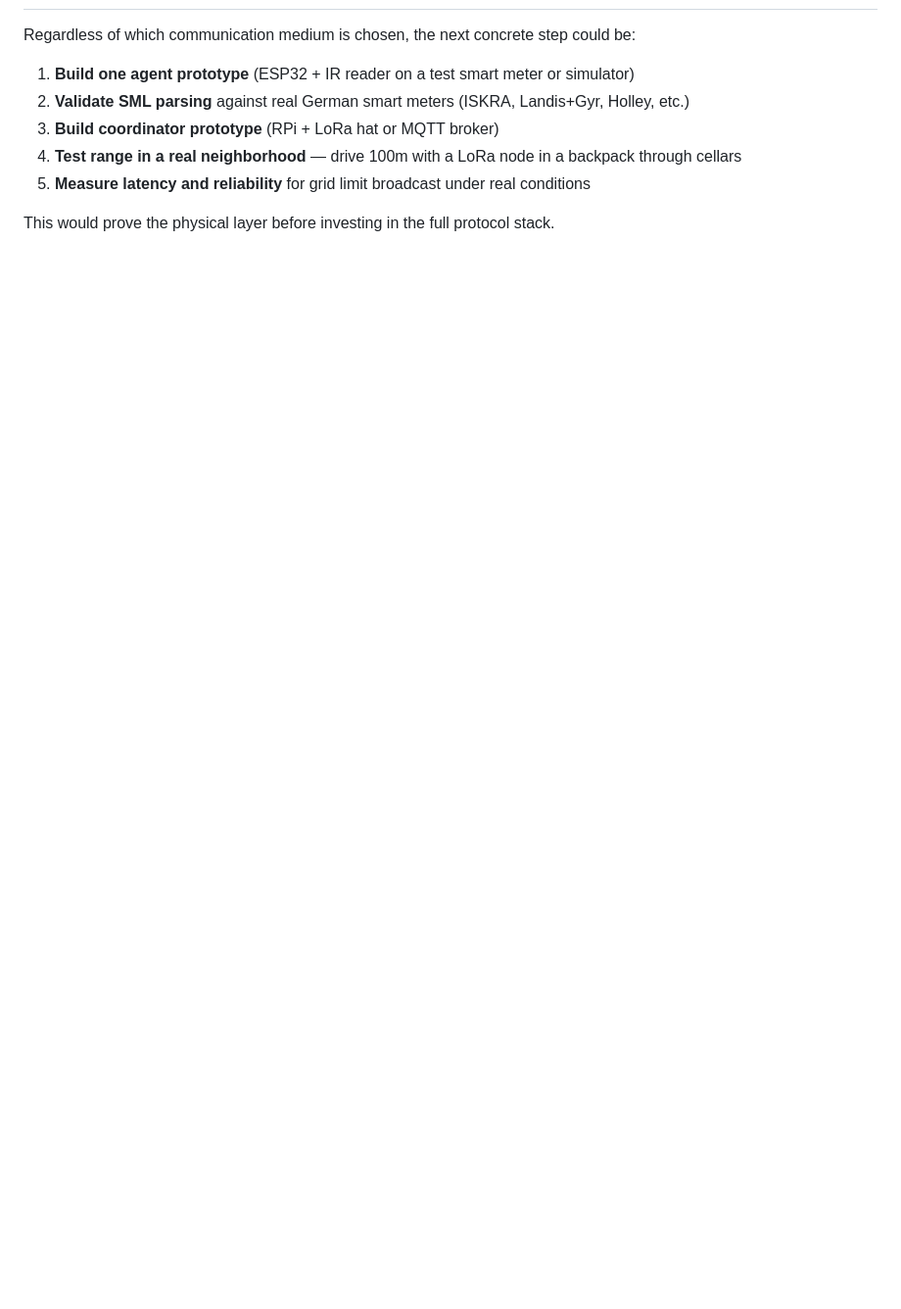
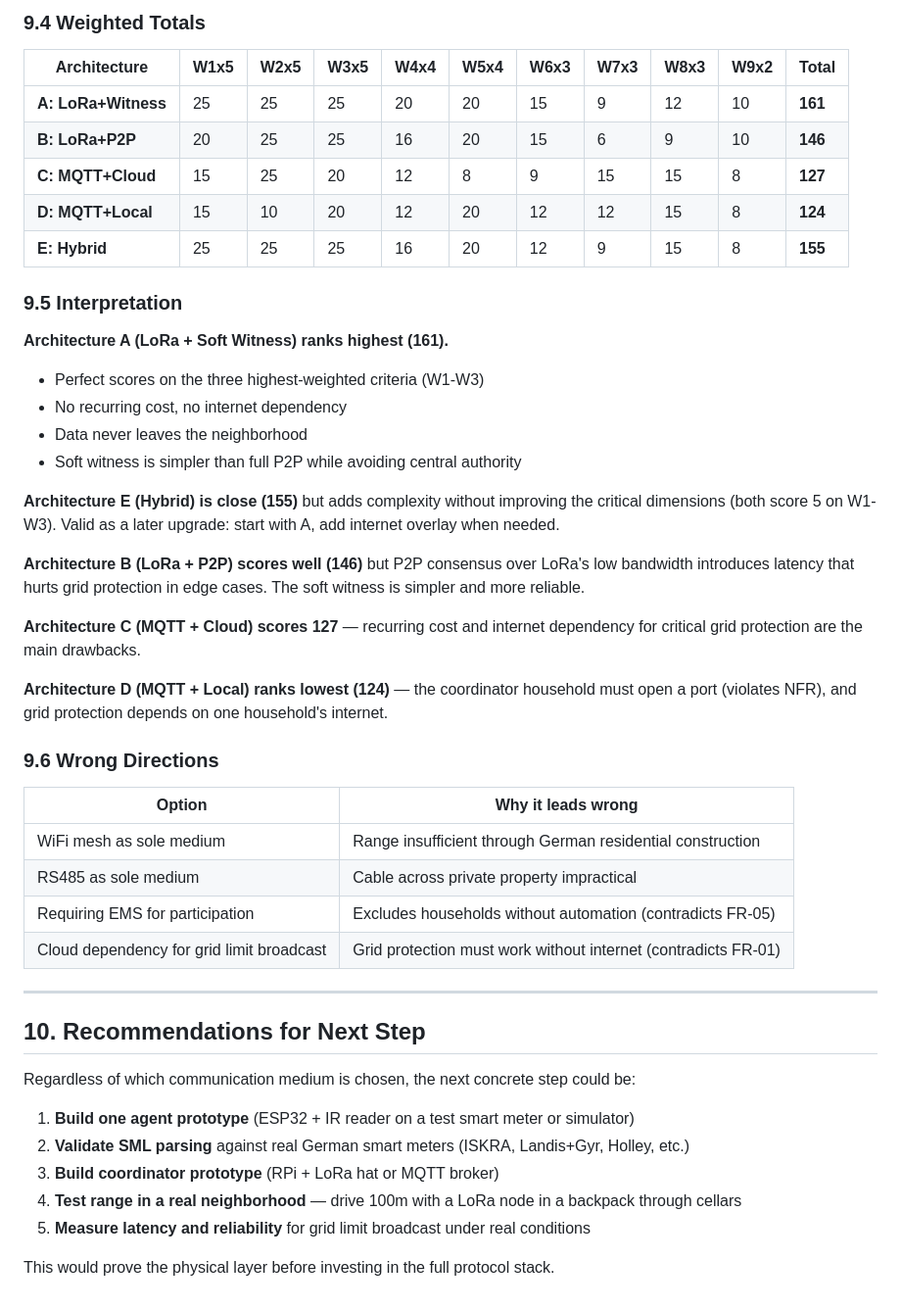
Before and after one commit to FunCyRanger/LOTSE, a Markdown page: Brainstorming.md, the part around one of its changes. Shown at 98% size. Drawn GitHub-style; blank space fills up the shorter version.

```diff
--- a/Brainstorming.md
+++ b/Brainstorming.md
@@ -614,3 +657,41 @@ These need decisions before implementation starts. Entries accumulate discussion
+### 9.4 Weighted Totals
+
+| Architecture | W1x5 | W2x5 | W3x5 | W4x4 | W5x4 | W6x3 | W7x3 | W8x3 | W9x2 | **Total** |
+|-------------|------|------|------|------|------|------|------|------|------|-----------|
+| **A: LoRa+Witness** | 25 | 25 | 25 | 20 | 20 | 15 | 9 | 12 | 10 | **161** |
+| **B: LoRa+P2P** | 20 | 25 | 25 | 16 | 20 | 15 | 6 | 9 | 10 | **146** |
+| **C: MQTT+Cloud** | 15 | 25 | 20 | 12 | 8 | 9 | 15 | 15 | 8 | **127** |
+| **D: MQTT+Local** | 15 | 10 | 20 | 12 | 20 | 12 | 12 | 15 | 8 | **124** |
+| **E: Hybrid** | 25 | 25 | 25 | 16 | 20 | 12 | 9 | 15 | 8 | **155** |
+
+### 9.5 Interpretation
+
+**Architecture A (LoRa + Soft Witness) ranks highest (161).**
+- Perfect scores on the three highest-weighted criteria (W1-W3)
+- No recurring cost, no internet dependency
+- Data never leaves the neighborhood
+- Soft witness is simpler than full P2P while avoiding central authority
+
+**Architecture E (Hybrid) is close (155)** but adds complexity without improving the critical dimensions (both score 5 on W1-W3). Valid as a later upgrade: start with A, add internet overlay when needed.
+
+**Architecture B (LoRa + P2P) scores well (146)** but P2P consensus over LoRa's low bandwidth introduces latency that hurts grid protection in edge cases. The soft witness is simpler and more reliable.
+
+**Architecture C (MQTT + Cloud) scores 127** — recurring cost and internet dependency for critical grid protection are the main drawbacks.
+
+**Architecture D (MQTT + Local) ranks lowest (124)** — the coordinator household must open a port (violates NFR), and grid protection depends on one household's internet.
+
+### 9.6 Wrong Directions
+
+| Option | Why it leads wrong |
+|--------|-------------------|
+| WiFi mesh as sole medium | Range insufficient through German residential construction |
+| RS485 as sole medium | Cable across private property impractical |
+| Requiring EMS for participation | Excludes households without automation (contradicts FR-05) |
+| Cloud dependency for grid limit broadcast | Grid protection must work without internet (contradicts FR-01) |
+
+---
+
+## 10. Recommendations for Next Step
 
 Regardless of which communication medium is chosen, the next concrete step could be:
 
```
Also changed, not shown: other parts of Brainstorming.md (+44 -1 lines).
